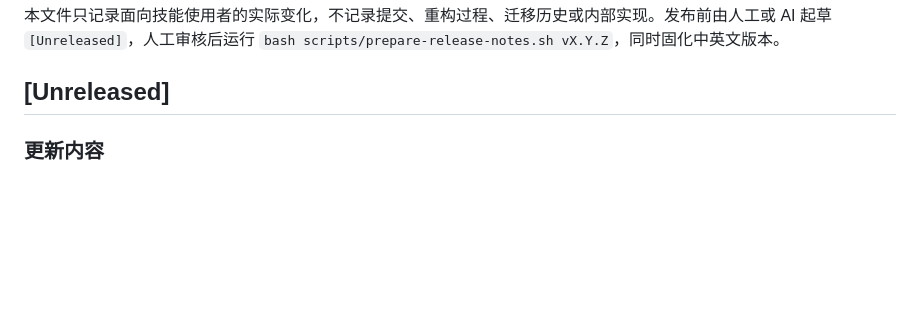
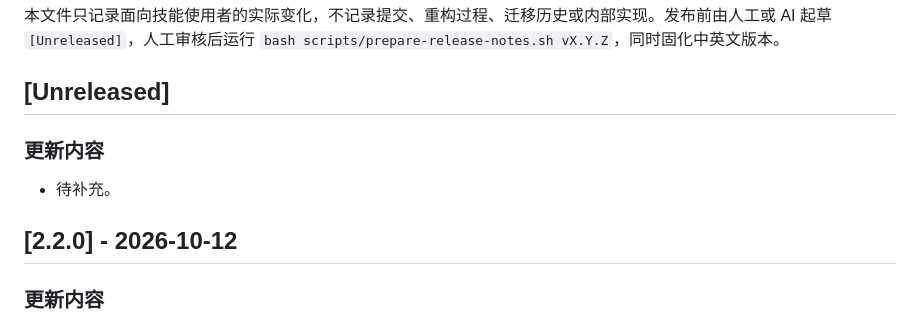
Before and after one commit to daily-growth-signals/seo-signal-skills, a Markdown page: CHANGELOG-zh.md, the part around the change. GitHub-like rendering; blank space fills up the shorter version.

```diff
--- a/CHANGELOG-zh.md
+++ b/CHANGELOG-zh.md
@@ -3,6 +3,12 @@
 本文件只记录面向技能使用者的实际变化，不记录提交、重构过程、迁移历史或内部实现。发布前由人工或 AI 起草 `[Unreleased]`，人工审核后运行 `bash scripts/prepare-release-notes.sh vX.Y.Z`，同时固化中英文版本。
 
 ## [Unreleased]
+
+### 更新内容
+
+- 待补充。
+
+## [2.2.0] - 2026-10-12
 
 ### 更新内容
 
```
Also changed, not shown: CHANGELOG.md (+6 -0 lines).
